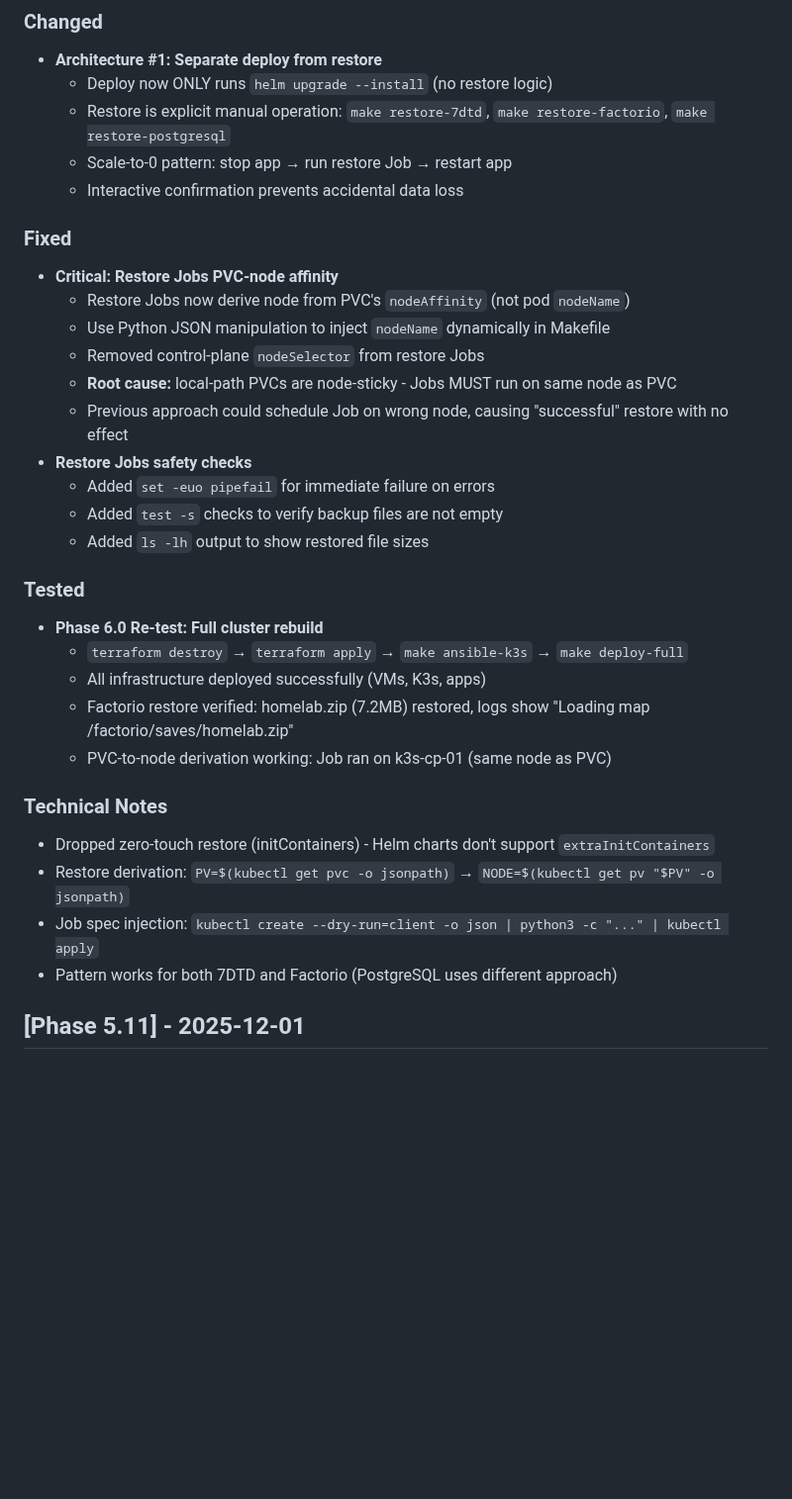
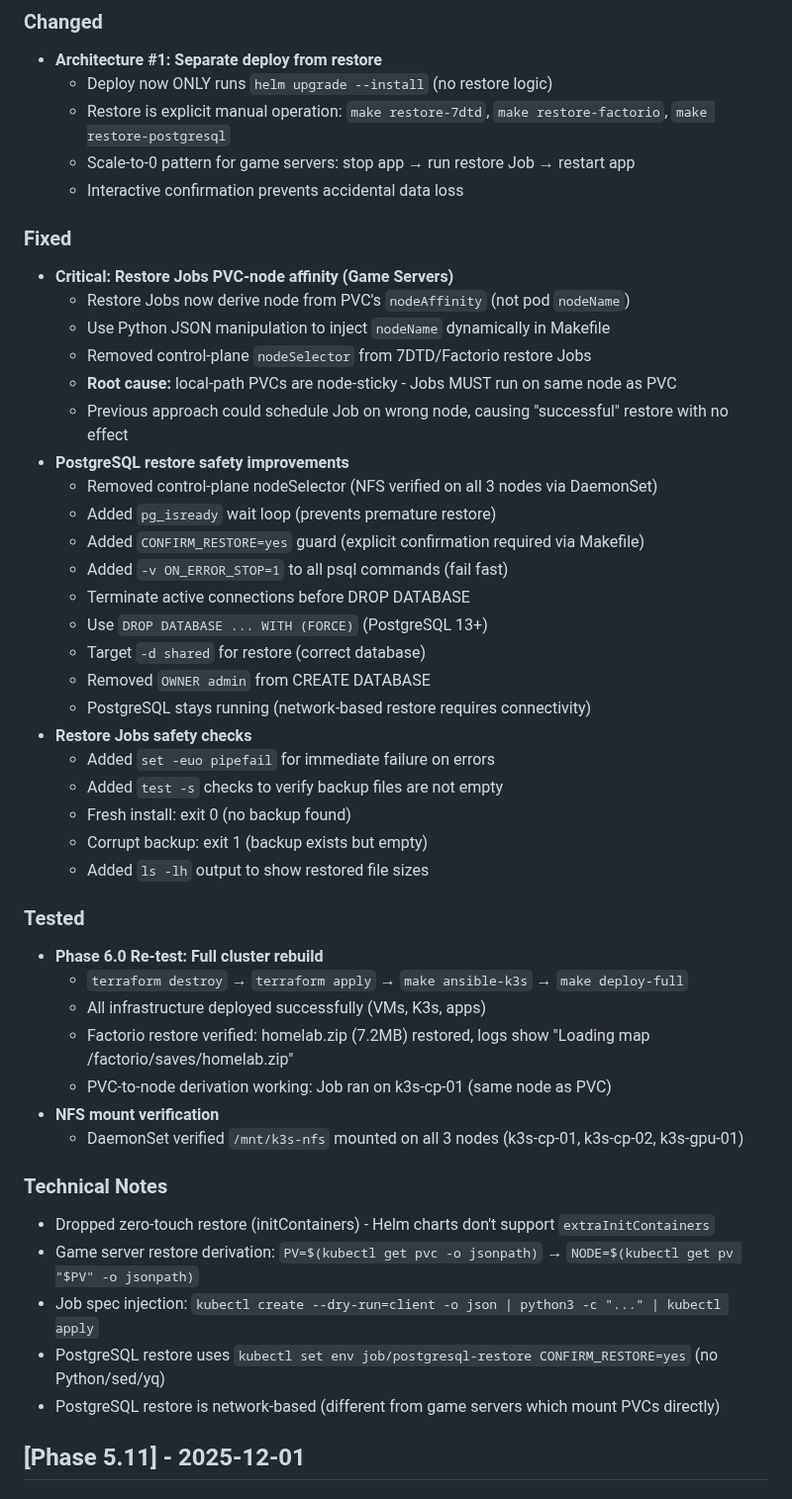
Before and after one commit to CodeOfficer/homelab-proxmox, a Markdown page: CHANGELOG.md, the part around one of its changes. Shown at 99% size. GitHub-like rendering; blank space fills up the shorter version.

Commit message:
Update CHANGELOG: PostgreSQL restore safety improvements
Added comprehensive documentation of Phase 6.0 PostgreSQL improvements:
- pg_isready wait loop
- CONFIRM_RESTORE guard
- Active connection termination
- ON_ERROR_STOP=1 on all psql commands
- NFS mount verification on all nodes
- Network-based restore (PostgreSQL stays running)

🤖 Generated with [Claude Code](https://claude.com/claude-code)

Co-Authored-By: Claude Sonnet 4.5 <noreply@anthropic.com>

```diff
--- a/CHANGELOG.md
+++ b/CHANGELOG.md
@@ -10,19 +10,31 @@ Format based on [Keep a Changelog](https://keepachangelog.com/).
 - **Architecture #1: Separate deploy from restore**
   - Deploy now ONLY runs `helm upgrade --install` (no restore logic)
   - Restore is explicit manual operation: `make restore-7dtd`, `make restore-factorio`, `make restore-postgresql`
-  - Scale-to-0 pattern: stop app → run restore Job → restart app
+  - Scale-to-0 pattern for game servers: stop app → run restore Job → restart app
   - Interactive confirmation prevents accidental data loss
 
 ### Fixed
-- **Critical: Restore Jobs PVC-node affinity**
+- **Critical: Restore Jobs PVC-node affinity (Game Servers)**
   - Restore Jobs now derive node from PVC's `nodeAffinity` (not pod `nodeName`)
   - Use Python JSON manipulation to inject `nodeName` dynamically in Makefile
-  - Removed control-plane `nodeSelector` from restore Jobs
+  - Removed control-plane `nodeSelector` from 7DTD/Factorio restore Jobs
   - **Root cause:** local-path PVCs are node-sticky - Jobs MUST run on same node as PVC
   - Previous approach could schedule Job on wrong node, causing "successful" restore with no effect
+- **PostgreSQL restore safety improvements**
+  - Removed control-plane nodeSelector (NFS verified on all 3 nodes via DaemonSet)
+  - Added `pg_isready` wait loop (prevents premature restore)
+  - Added `CONFIRM_RESTORE=yes` guard (explicit confirmation required via Makefile)
+  - Added `-v ON_ERROR_STOP=1` to all psql commands (fail fast)
+  - Terminate active connections before DROP DATABASE
+  - Use `DROP DATABASE ... WITH (FORCE)` (PostgreSQL 13+)
+  - Target `-d shared` for restore (correct database)
+  - Removed `OWNER admin` from CREATE DATABASE
+  - PostgreSQL stays running (network-based restore requires connectivity)
 - **Restore Jobs safety checks**
   - Added `set -euo pipefail` for immediate failure on errors
   - Added `test -s` checks to verify backup files are not empty
+  - Fresh install: exit 0 (no backup found)
+  - Corrupt backup: exit 1 (backup exists but empty)
   - Added `ls -lh` output to show restored file sizes
 
 ### Tested
@@ -31,12 +43,15 @@ Format based on [Keep a Changelog](https://keepachangelog.com/).
   - All infrastructure deployed successfully (VMs, K3s, apps)
   - Factorio restore verified: homelab.zip (7.2MB) restored, logs show "Loading map /factorio/saves/homelab.zip"
   - PVC-to-node derivation working: Job ran on k3s-cp-01 (same node as PVC)
+- **NFS mount verification**
+  - DaemonSet verified `/mnt/k3s-nfs` mounted on all 3 nodes (k3s-cp-01, k3s-cp-02, k3s-gpu-01)
 
 ### Technical Notes
 - Dropped zero-touch restore (initContainers) - Helm charts don't support `extraInitContainers`
-- Restore derivation: `PV=$(kubectl get pvc -o jsonpath)` → `NODE=$(kubectl get pv "$PV" -o jsonpath)`
+- Game server restore derivation: `PV=$(kubectl get pvc -o jsonpath)` → `NODE=$(kubectl get pv "$PV" -o jsonpath)`
 - Job spec injection: `kubectl create --dry-run=client -o json | python3 -c "..." | kubectl apply`
-- Pattern works for both 7DTD and Factorio (PostgreSQL uses different approach)
+- PostgreSQL restore uses `kubectl set env job/postgresql-restore CONFIRM_RESTORE=yes` (no Python/sed/yq)
+- PostgreSQL restore is network-based (different from game servers which mount PVCs directly)
 
 ## [Phase 5.11] - 2025-12-01
 
```
Also changed, not shown: other parts of CHANGELOG.md (+1 -1 lines).
